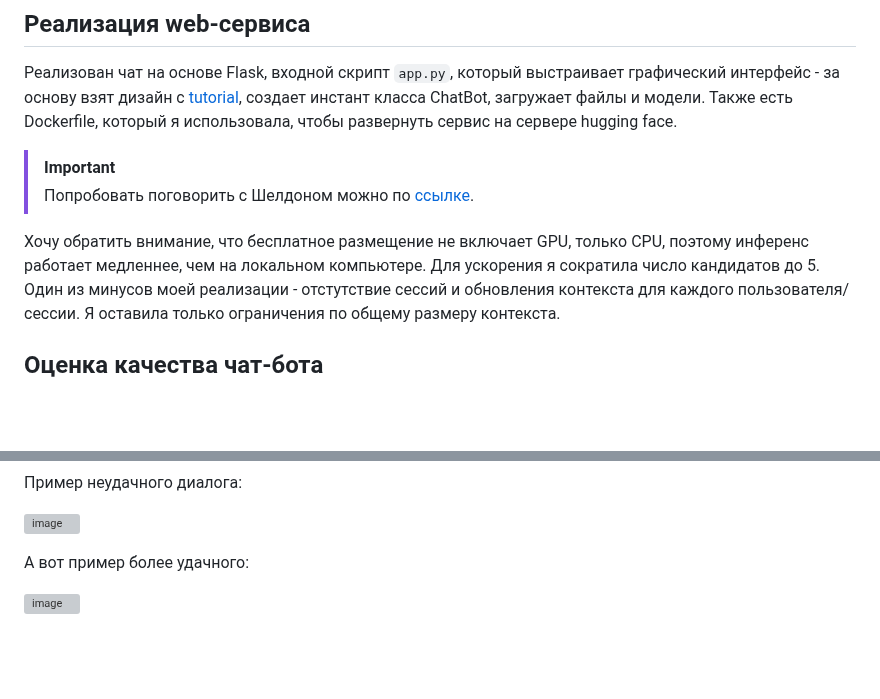
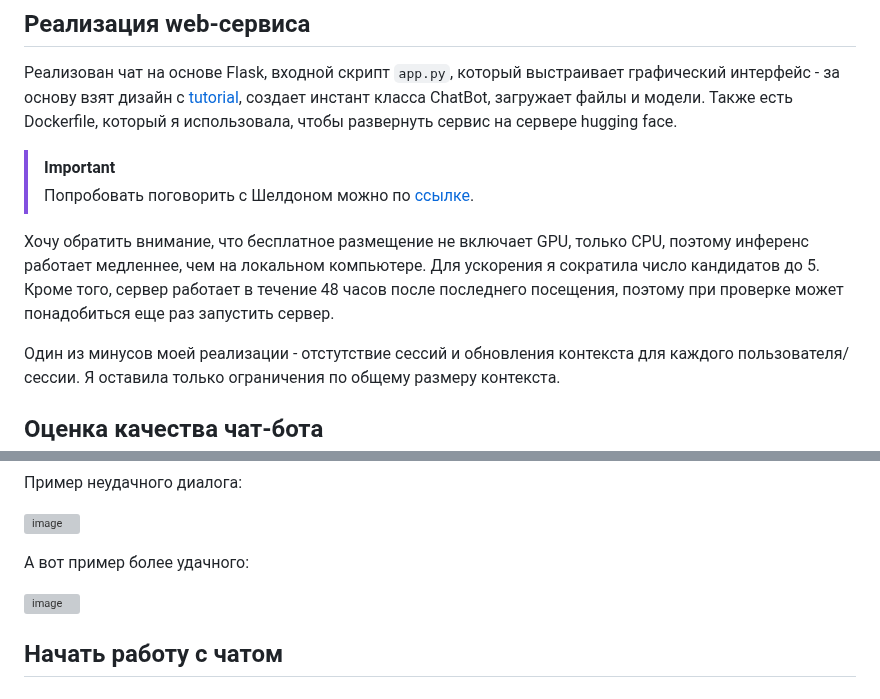
Before and after one commit to shakhovak/chat_bot_katya, a Markdown page: README.md, 2 parts joined by grey strips. Rendered like a GitHub page; blank space fills up the shorter version; grey boxes are pictures that could not be loaded.

```diff
--- a/README.md
+++ b/README.md
@@ -87,7 +87,8 @@
 > Попробовать поговорить с Шелдоном можно по [ссылке](https://huggingface.co/spaces/Shakhovak/Sheldon_Retrieval_chat_bot).
 
 
-Хочу обратить внимание, что бесплатное размещение не включает GPU, только CPU, поэтому инференс работает медленнее, чем на локальном компьютере. Для ускорения я сократила число кандидатов до 5.
+Хочу обратить внимание, что бесплатное размещение не включает GPU, только CPU, поэтому инференс работает медленнее, чем на локальном компьютере. Для ускорения я сократила число кандидатов до 5. Кроме того, сервер работает в течение 48 часов после последнего посещения, поэтому при проверке может понадобиться еще раз запустить сервер.
+
 Один из минусов моей реализации - отстутствие сессий и обновления контекста для каждого пользователя/сессии. Я оставила только ограничения по общему размеру контекста.
 
 ## Оценка качества чат-бота
@@ -100,3 +101,5 @@
 А вот пример более удачного:
 
 ![image](https://github.com/shakhovak/chat_bot_katya/assets/89096305/a3fcf3dc-5705-425c-9ff8-a00c2682a9c6)
+
+## Начать работу с чатом
```
